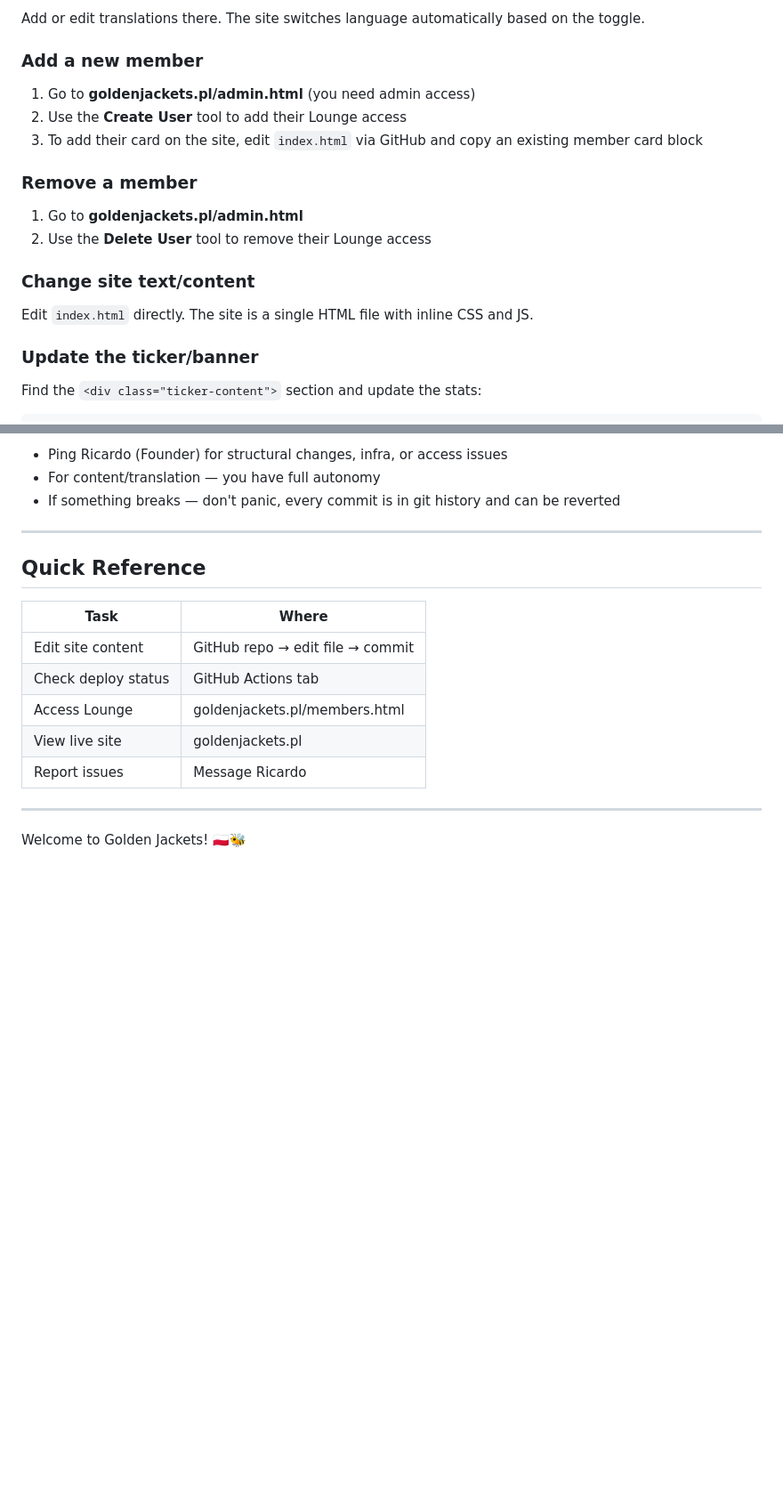
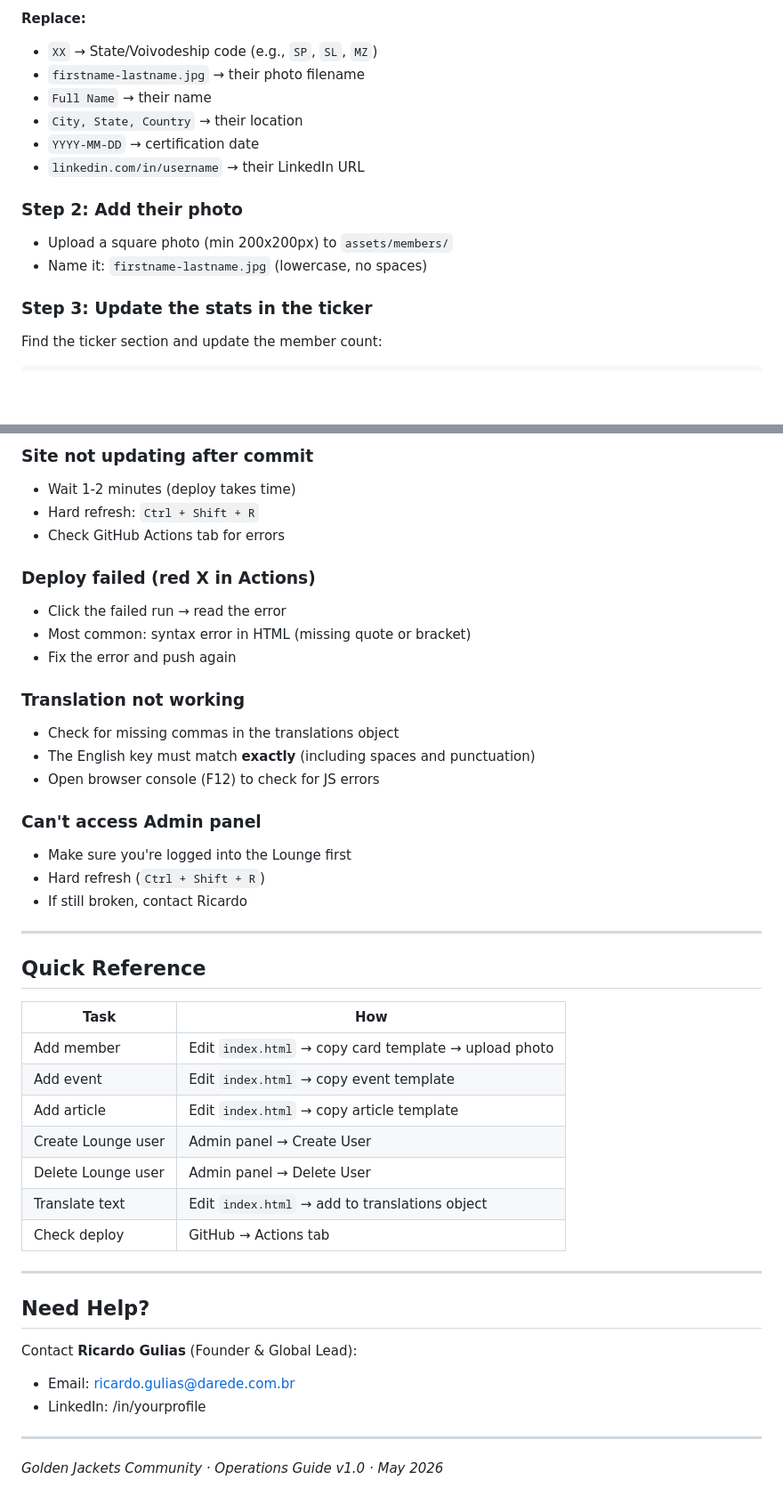
Before and after one commit to goldenjackets-community/golden-jackets-poland, a Markdown page: GUIDE.md, 2 parts joined by grey strips. Shown at 89% size. Rendered like a GitHub page; blank space fills up the shorter version.

````diff
--- a/GUIDE.md
+++ b/GUIDE.md
@@ -49,24 +82,20 @@ The site has a translation system built-in. In `index.html`, find the translatio
 ```
 
-Add or edit translations there. The site switches language automatically based on the toggle.
+**Replace:**
+- `XX` → State/Voivodeship code (e.g., `SP`, `SL`, `MZ`)
+- `firstname-lastname.jpg` → their photo filename
+- `Full Name` → their name
+- `City, State, Country` → their location
+- `YYYY-MM-DD` → certification date
+- `linkedin.com/in/username` → their LinkedIn URL
 
-### Add a new member
+### Step 2: Add their photo
 
-1. Go to **goldenjackets.pl/admin.html** (you need admin access)
-2. Use the **Create User** tool to add their Lounge access
-3. To add their card on the site, edit `index.html` via GitHub and copy an existing member card block
+- Upload a square photo (min 200x200px) to `assets/members/`
+- Name it: `firstname-lastname.jpg` (lowercase, no spaces)
 
-### Remove a member
+### Step 3: Update the stats in the ticker
 
-1. Go to **goldenjackets.pl/admin.html**
-2. Use the **Delete User** tool to remove their Lounge access
-
-### Change site text/content
-
-Edit `index.html` directly. The site is a single HTML file with inline CSS and JS.
-
-### Update the ticker/banner
-
-Find the `<div class="ticker-content">` section and update the stats:
+Find the ticker section and update the member count:
 
 ```html
@@ -132,20 +220,50 @@ If a deploy fails, check the Actions log for errors.
 
-- Ping Ricardo (Founder) for structural changes, infra, or access issues
-- For content/translation — you have full autonomy
-- If something breaks — don't panic, every commit is in git history and can be reverted
+### Site not updating after commit
+
+- Wait 1-2 minutes (deploy takes time)
+- Hard refresh: `Ctrl + Shift + R`
+- Check GitHub Actions tab for errors
+
+### Deploy failed (red X in Actions)
+
+- Click the failed run → read the error
+- Most common: syntax error in HTML (missing quote or bracket)
+- Fix the error and push again
+
+### Translation not working
+
+- Check for missing commas in the translations object
+- The English key must match **exactly** (including spaces and punctuation)
+- Open browser console (F12) to check for JS errors
+
+### Can't access Admin panel
+
+- Make sure you're logged into the Lounge first
+- Hard refresh (`Ctrl + Shift + R`)
+- If still broken, contact Ricardo
 
 ---
 
 ## Quick Reference
 
-| Task | Where |
-|------|-------|
-| Edit site content | GitHub repo → edit file → commit |
-| Check deploy status | GitHub Actions tab |
-| Access Lounge | goldenjackets.pl/members.html |
-| View live site | goldenjackets.pl |
-| Report issues | Message Ricardo |
+| Task | How |
+|------|-----|
+| Add member | Edit `index.html` → copy card template → upload photo |
+| Add event | Edit `index.html` → copy event template |
+| Add article | Edit `index.html` → copy article template |
+| Create Lounge user | Admin panel → Create User |
+| Delete Lounge user | Admin panel → Delete User |
+| Translate text | Edit `index.html` → add to translations object |
+| Check deploy | GitHub → Actions tab |
 
 ---
 
-Welcome to Golden Jackets! 🇵🇱🐝
+## Need Help?
+
+Contact **Ricardo Gulias** (Founder & Global Lead):
+- Email: ricardo.gulias@darede.com.br
+- LinkedIn: /in/yourprofile
+
+---
+
+*Golden Jackets Community · Operations Guide v1.0 · May 2026*
````
Also changed, not shown: other parts of GUIDE.md (+151 -59 lines).
